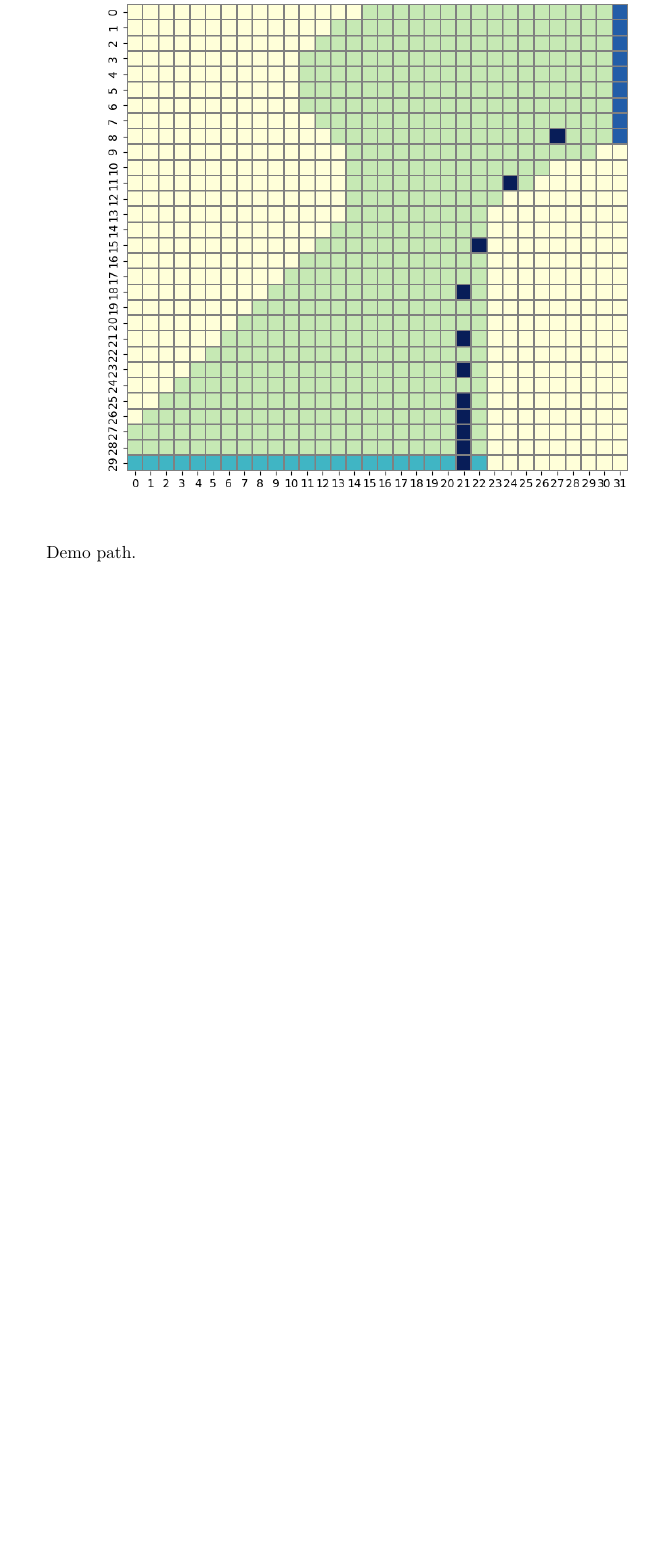
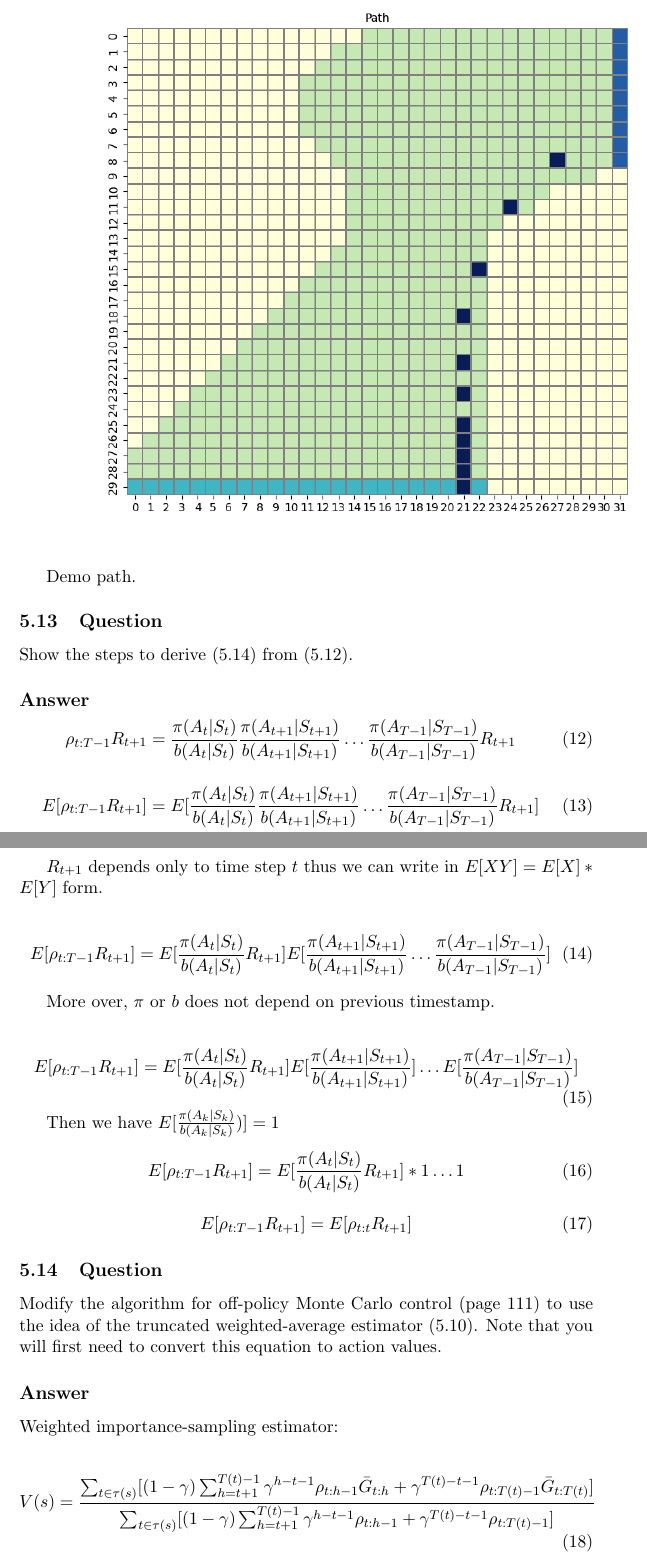
Before and after one commit to habanoz/reinforcement-learning-an-introduction, a LaTeX problem sheet (chapter5/exercises5.tex): part of page 14 of 14 before the commit and two parts of pages 15 and 16 of 18 after it, the two joined at a grey line, cut so that both start at the same text, the shorter picture padded with empty space. Compiled offline with pdfLaTeX.

Commit message:
working on the last question

```diff
--- a/chapter5/exercises5.tex
+++ b/chapter5/exercises5.tex
@@ -9,6 +9,7 @@
 \DeclareMathOperator*{\argmax}{argmax}
 
 \usepackage{graphicx}
+\usepackage{hyperref}
 \graphicspath{ {../images/} }
 
 % Document
@@ -238,3 +256,53 @@
 
     Demo path.
 
+    \subsection{Question}
+
+    Show the steps to derive (5.14) from (5.12).
+
+    \subsection*{Answer}
+
+    \begin{equation}
+        \rho_{t:T-1}R_{t+1} = \frac{\pi(A_t|S_t)}{b(A_t|S_t)} \frac{\pi(A_{t+1}|S_{t+1})}{b(A_{t+1}|S_{t+1})} \dots \frac{\pi(A_{T-1}|S_{T-1})}{b(A_{T-1}|S_{T-1})} R_{t+1}
+    \end{equation}
+
+    \begin{equation}
+        E[\rho_{t:T-1}R_{t+1}] = E[\frac{\pi(A_t|S_t)}{b(A_t|S_t)} \frac{\pi(A_{t+1}|S_{t+1})}{b(A_{t+1}|S_{t+1})} \dots \frac{\pi(A_{T-1}|S_{T-1})}{b(A_{T-1}|S_{T-1})} R_{t+1}]
+    \end{equation}
+
+    $R_{t+1}$ depends only to time step $t$ thus we can write in $E[XY] = E[X] * E[Y]$ form.
+
+    \begin{equation}
+        E[\rho_{t:T-1}R_{t+1}] = E[\frac{\pi(A_t|S_t)}{b(A_t|S_t)} R_{t+1}] E[\frac{\pi(A_{t+1}|S_{t+1})}{b(A_{t+1}|S_{t+1})} \dots \frac{\pi(A_{T-1}|S_{T-1})}{b(A_{T-1}|S_{T-1})}]
+    \end{equation}
+
+    More over, $\pi$ or $b$ does not depend on previous timestamp.
+
+    \begin{equation}
+        E[\rho_{t:T-1}R_{t+1}] = E[\frac{\pi(A_t|S_t)}{b(A_t|S_t)} R_{t+1}] E[\frac{\pi(A_{t+1}|S_{t+1})}{b(A_{t+1}|S_{t+1})}] \dots E[\frac{\pi(A_{T-1}|S_{T-1})}{b(A_{T-1}|S_{T-1})}]
+    \end{equation}
+
+    Then we have $E[\frac{ \pi( A_{k}|S_{k} )}{ b(A_{k}|S_{k})})] = 1$
+
+
+    \begin{equation}
+        E[\rho_{t:T-1}R_{t+1}] = E[\frac{\pi(A_t|S_t)}{b(A_t|S_t)} R_{t+1}] * 1 \dots 1
+    \end{equation}
+
+    \begin{equation}
+        E[\rho_{t:T-1}R_{t+1}] = E[\rho_{t:t}R_{t+1}]
+    \end{equation}
+
+
+    \subsection{Question}
+
+    Modify the algorithm for off-policy Monte Carlo control (page 111) to use the idea of the truncated weighted-average estimator (5.10).
+    Note that you will first need to convert this equation to action values.
+
+    \subsection*{Answer}
+
+    Weighted importance-sampling estimator:
+
+    \begin{equation}
+        V(s) =  \frac{ \sum_{t \in \tau(s) } [ (1-\gamma) \sum_{h=t+1}^{T(t)-1} \gamma^{h-t-1} \rho_{t:h-1} \bar{G}_{t:h} + \gamma^{T(t)-t-1} \rho_{t:T(t)-1} \bar{G}_{t:T(t)} ]   }{ \sum_{t \in \tau(s) } [ (1-\gamma) \sum_{h=t+1}^{T(t)-1} \gamma^{h-t-1} \rho_{t:h-1} + \gamma^{T(t)-t-1} \rho_{t:T(t)-1} ]  }
+    \end{equation}
```
Also changed, not shown: chapter5/exercises5.tex (83 more changed lines).
